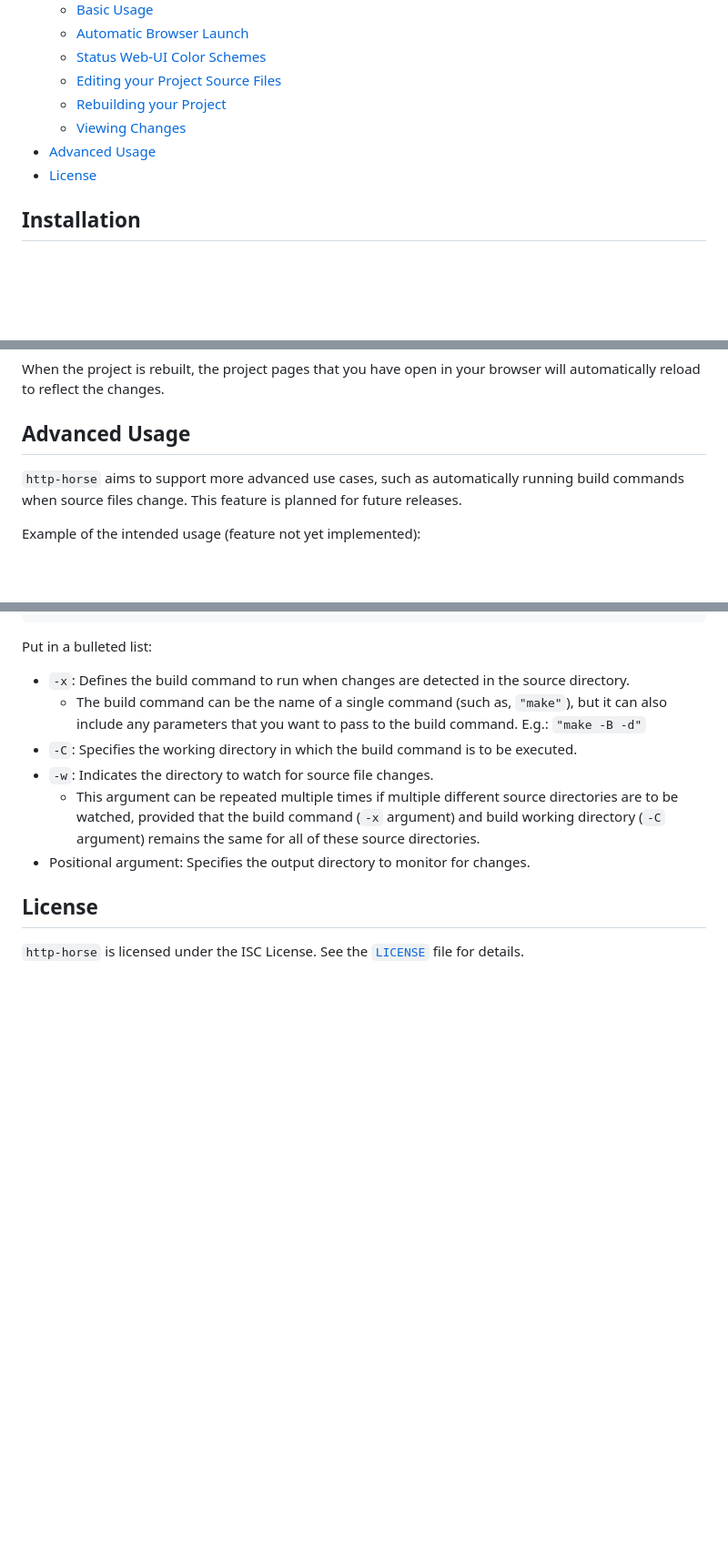
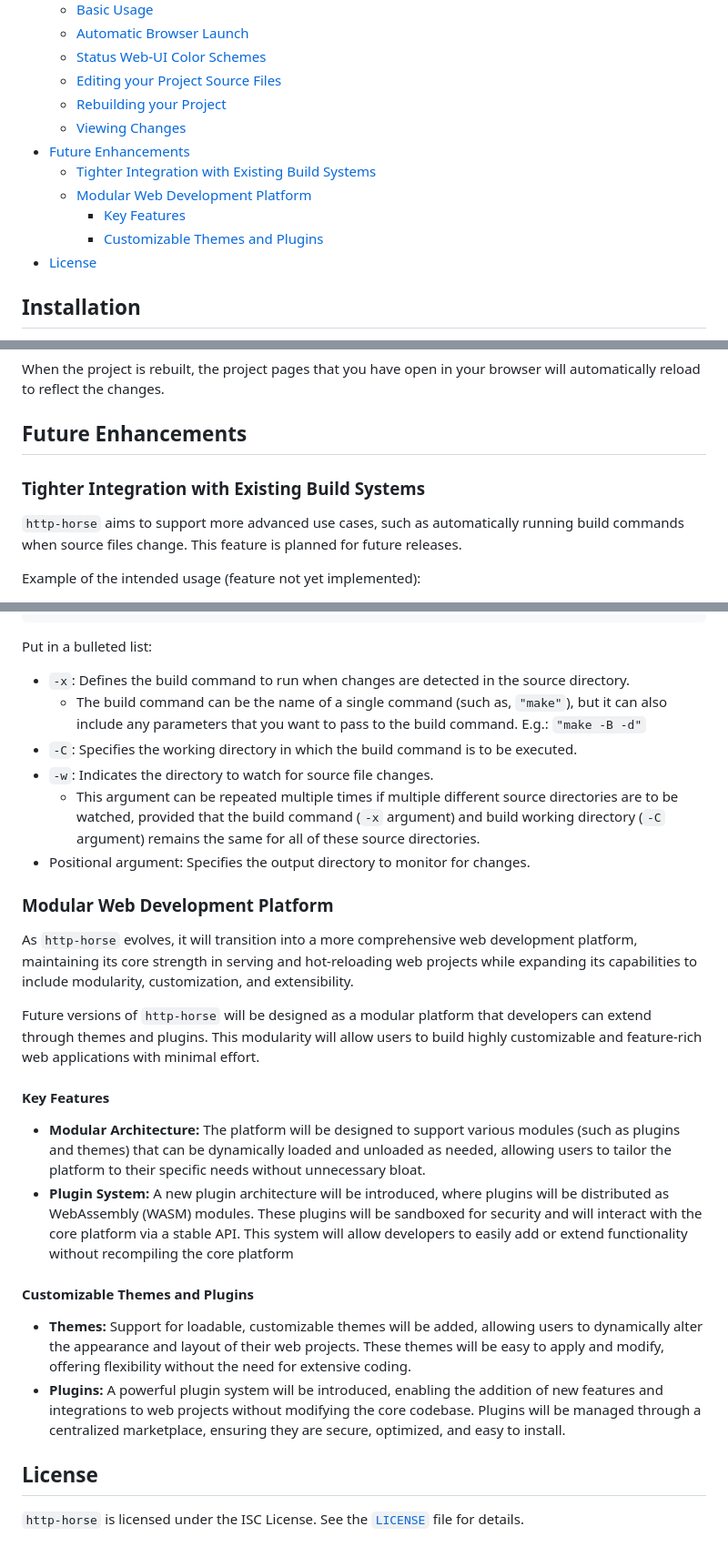
Before and after one commit to ctsrc/http-horse, a Markdown page: README.md, 3 parts joined by grey strips. Shown at 91% size. Rendered like a GitHub page; blank space fills up the shorter version.

Commit message:
Add plans for future features that will turn http-horse into a modular web development platform.

```diff
--- a/README.md
+++ b/README.md
@@ -23,7 +23,11 @@ Support for other operating systems (Linux, FreeBSD) is planned but not yet avai
   - [Editing your Project Source Files](#editing-your-project-source-files)
   - [Rebuilding your Project](#rebuilding-your-project)
   - [Viewing Changes](#viewing-changes)
-- [Advanced Usage](#advanced-usage)
+- [Future Enhancements](#future-enhancements)
+  - [Tighter Integration with Existing Build Systems](#tighter-integration-with-existing-build-systems)
+  - [Modular Web Development Platform](#modular-web-development-platform)
+    - [Key Features](#key-features)
+    - [Customizable Themes and Plugins](#customizable-themes-and-plugins)
 - [License](#license)
 
 ## Installation
@@ -138,7 +142,9 @@ producing output files.
 When the project is rebuilt, the project pages that you have
 open in your browser will automatically reload to reflect the changes.
 
-## Advanced Usage
+## Future Enhancements
+
+### Tighter Integration with Existing Build Systems
 
 `http-horse` aims to support more advanced use cases, such as automatically
 running build commands when source files change. This feature is planned
@@ -180,6 +186,35 @@ Put in a bulleted list:
     working directory (`-C` argument) remains the same for all of these source directories.
 - Positional argument: Specifies the output directory to monitor for changes.
 
+### Modular Web Development Platform
+
+As `http-horse` evolves, it will transition into a more comprehensive web development platform,
+maintaining its core strength in serving and hot-reloading web projects while expanding its capabilities
+to include modularity, customization, and extensibility.
+
+Future versions of `http-horse` will be designed as a modular platform that developers can extend
+through themes and plugins. This modularity will allow users to build highly customizable and feature-rich
+web applications with minimal effort.
+
+#### Key Features
+
+- **Modular Architecture:** The platform will be designed to support various modules (such as plugins and themes)
+  that can be dynamically loaded and unloaded as needed, allowing users to tailor the platform to their
+  specific needs without unnecessary bloat.
+- **Plugin System:** A new plugin architecture will be introduced, where plugins will be distributed
+  as WebAssembly (WASM) modules. These plugins will be sandboxed for security and will interact
+  with the core platform via a stable API. This system will allow developers to easily add
+  or extend functionality without recompiling the core platform
+
+#### Customizable Themes and Plugins
+
+- **Themes:** Support for loadable, customizable themes will be added, allowing users to dynamically
+  alter the appearance and layout of their web projects. These themes will be easy to apply and modify,
+  offering flexibility without the need for extensive coding.
+- **Plugins:** A powerful plugin system will be introduced, enabling the addition of new features
+  and integrations to web projects without modifying the core codebase. Plugins will be managed
+  through a centralized marketplace, ensuring they are secure, optimized, and easy to install.
+
 ## License
 
 `http-horse` is licensed under the ISC License. See the [`LICENSE`](LICENSE) file for details.
```
